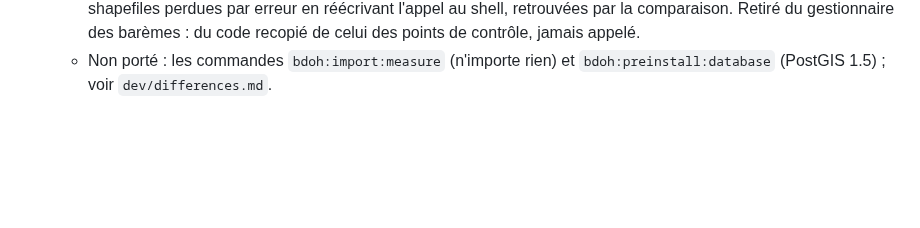
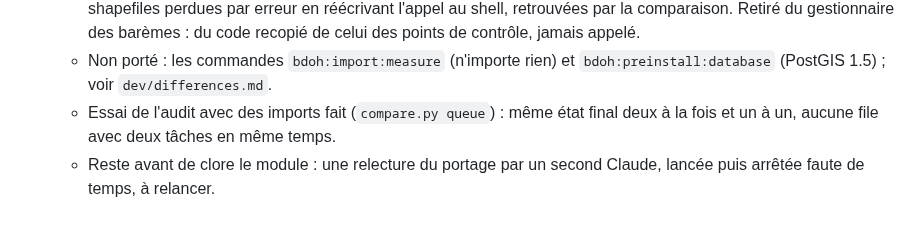
Before and after one commit to bdoh-inrae/bdoh-legacy, a Markdown page: dev/plans/2026-10-25_imports.md, the part around the change. Drawn GitHub-style; blank space fills up the shorter version.

```diff
--- a/dev/plans/2026-10-25_imports.md
+++ b/dev/plans/2026-10-25_imports.md
@@ -47,3 +47,5 @@ Avec eux : les erreurs d'import (`Errors/ImportErrors`), la commande d'import en
   - Pages complètes des imports et des transformations, pour les quatre profils : identiques.
   - Corrigé en route : `implode()` aux arguments dans l'ordre que PHP 8 refuse (export des points de contrôle et des barèmes) ; un paramètre lu par le conteneur restreint du contrôleur ; deux méthodes du gestionnaire des shapefiles perdues par erreur en réécrivant l'appel au shell, retrouvées par la comparaison. Retiré du gestionnaire des barèmes : du code recopié de celui des points de contrôle, jamais appelé.
   - Non porté : les commandes `bdoh:import:measure` (n'importe rien) et `bdoh:preinstall:database` (PostGIS 1.5) ; voir `dev/differences.md`.
+  - Essai de l'audit avec des imports fait (`compare.py queue`) : même état final deux à la fois et un à un, aucune file avec deux tâches en même temps.
+  - Reste avant de clore le module : une relecture du portage par un second Claude, lancée puis arrêtée faute de temps, à relancer.
```
Also changed, not shown: ROADMAP.md (+1 -0 lines), dev/plans/2026-10-26_comptes.md (added, +28 -0 lines).
